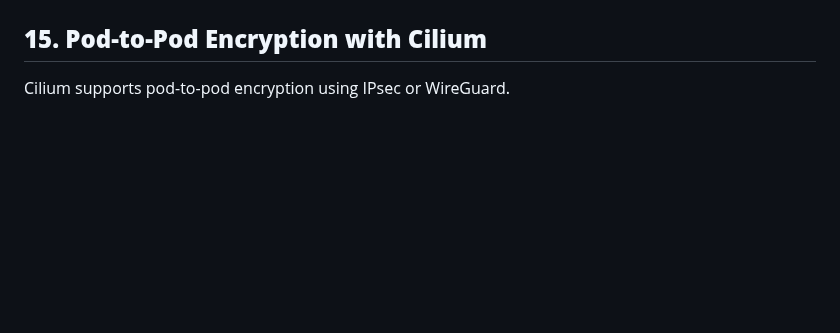
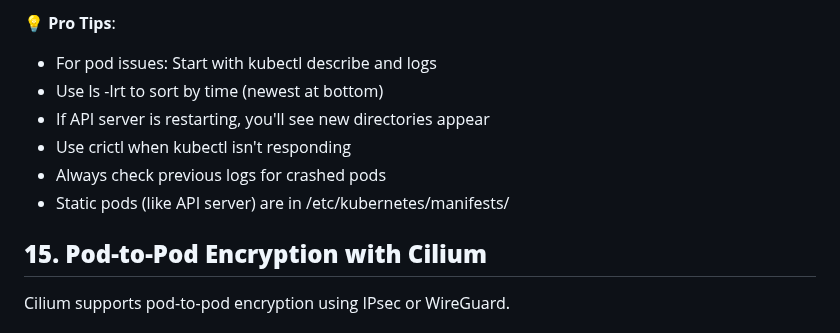
Before and after one commit to pvass24/k8s-kadence, a Markdown page: Tips/README.md, the part around one of its changes. Drawn GitHub-style; blank space fills up the shorter version.

```diff
--- a/Tips/README.md
+++ b/Tips/README.md
@@ -1352,3 +1407,10 @@ Yes, kube-bench typically needs to be run on each node individually because it c
+💡 **Pro Tips**:
+- For pod issues: Start with kubectl describe and logs
+- Use ls -lrt to sort by time (newest at bottom)
+- If API server is restarting, you'll see new directories appear
+- Use crictl when kubectl isn't responding
+- Always check previous logs for crashed pods
+- Static pods (like API server) are in /etc/kubernetes/manifests/
 
 ## **15. Pod-to-Pod Encryption with Cilium**
 
```
Also changed, not shown: other parts of Tips/README.md (+72 -17 lines).
